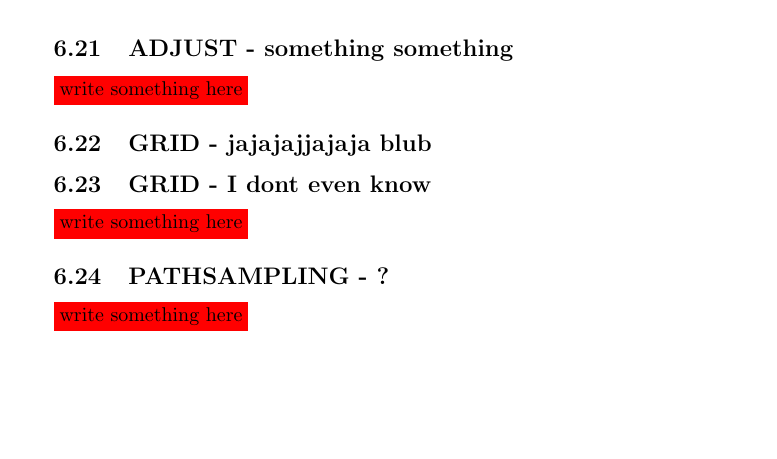
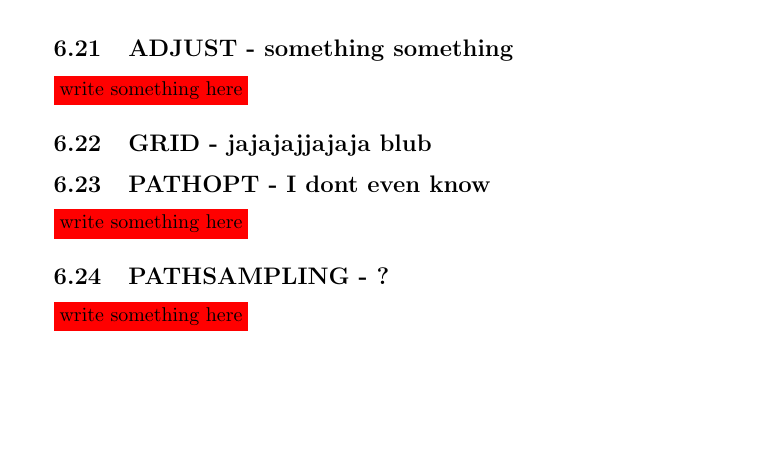
Before and after one commit to AKEngels/CAST, a LaTeX document (manual/castmanual.tex): part of page 50 of 59, cut so that both start at the same text. Compiled offline with pdfLaTeX.

Commit message:
update manual

```diff
--- a/manual/castmanual.tex
+++ b/manual/castmanual.tex
@@ -1326,7 +1326,7 @@ EXwellenzahl                  28514.91
 	\subsection{GRID - jajajajjajaja blub}
 
 	%%%% PATHOPT %%%%
-	\subsection{GRID - I dont even know}
+	\subsection{PATHOPT - I dont even know}
 	\ifdevmode \colorbox{red}{write something here} \fi
 
 	%%%% PATHSAMPLING %%%%
```
